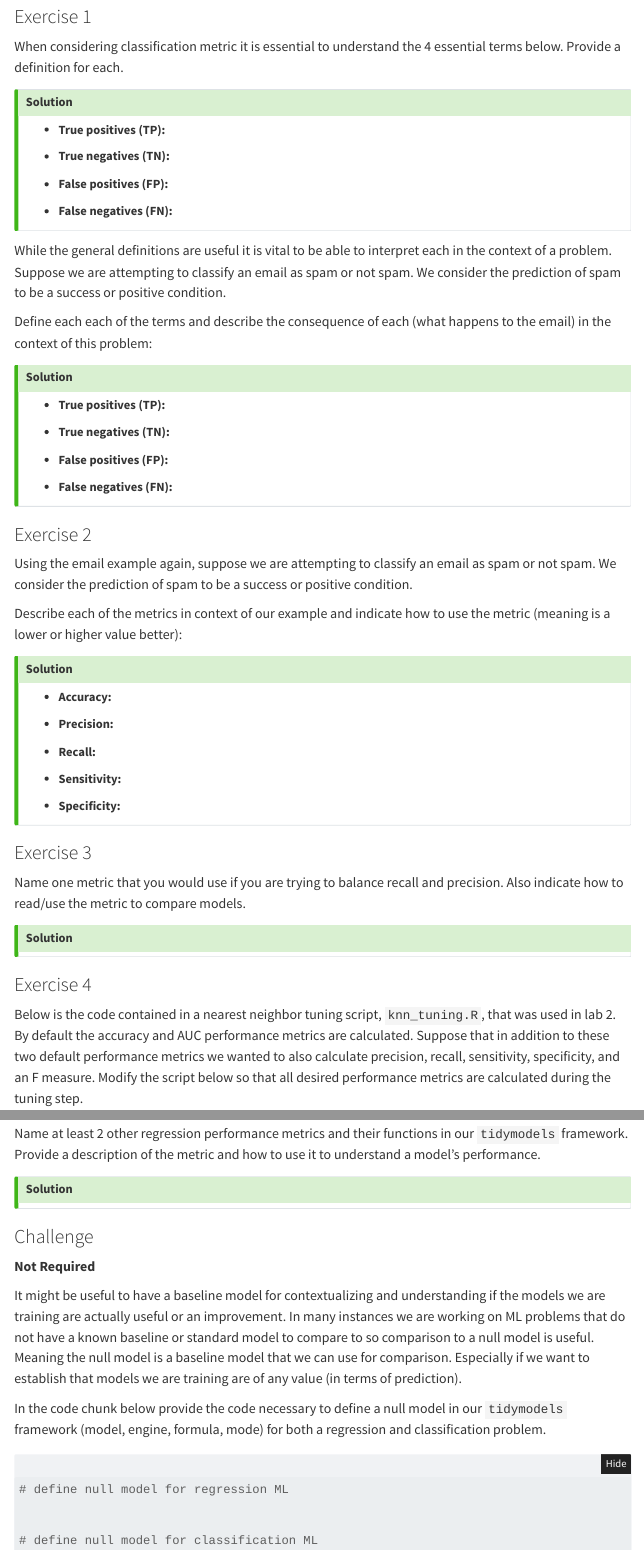
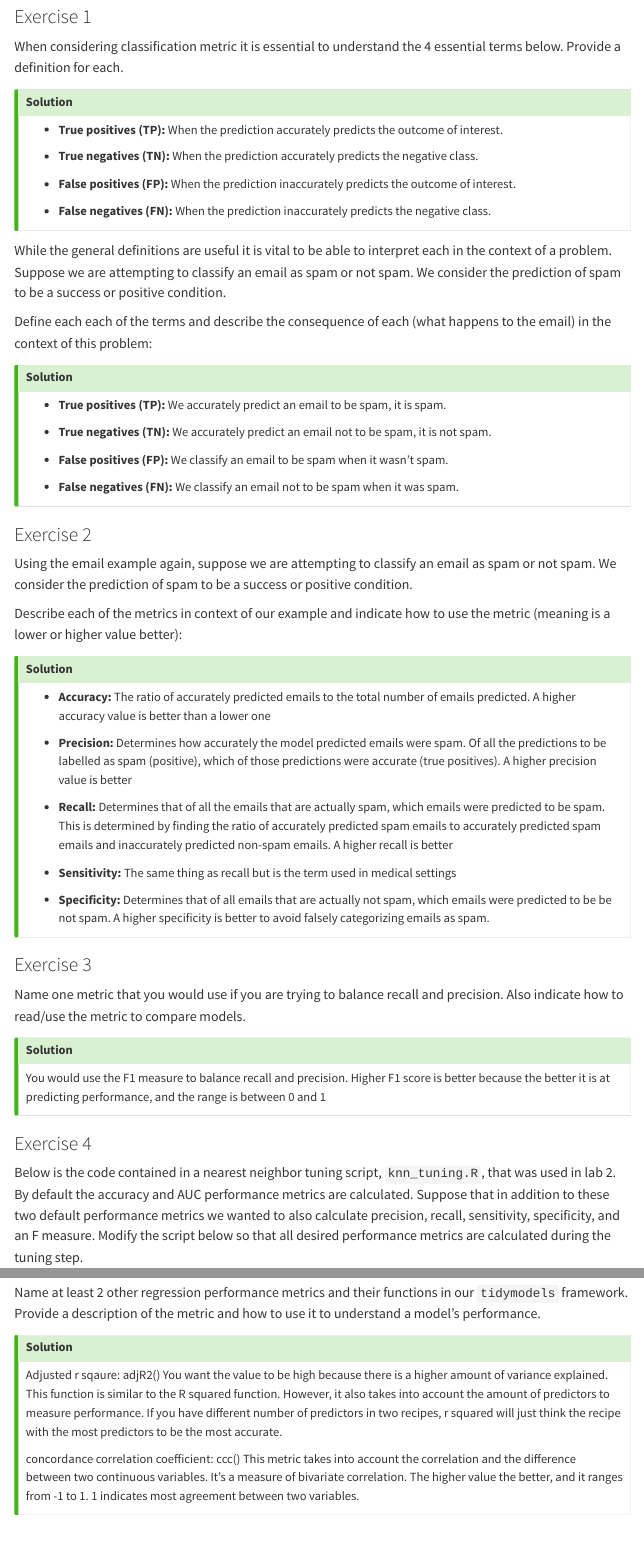
Before and after one commit to cchelsealu/L05-assessment-revisited-cchelsealu, a Quarto document (lu_chelsea_L05.qmd): the page in a window 1100 px wide, from 480 px down, and a second part further down, joined at a grey line. Rendered offline with R 4.5, knitr and Pandoc in place of Quarto, with nearby package versions; menus at the side of the page are left out.

Commit message:
final commit

````diff
--- a/lu_chelsea_L05.qmd
+++ b/lu_chelsea_L05.qmd
@@ -41,12 +42,16 @@ When considering classification metric it is essential to understand the 4 essen
 ## Solution
 
 - **True positives (TP):**
+When the prediction accurately predicts the outcome of interest.
 
 - **True negatives (TN):**
+When the prediction accurately predicts the negative class.
 
 - **False positives (FP):**
+When the prediction inaccurately predicts the outcome of interest.
 
 - **False negatives (FN):**
+When the prediction inaccurately predicts the negative class.
 
 :::
 
@@ -59,12 +64,16 @@ Define each each of the terms and describe the consequence of each (what happens
 ## Solution
 
 - **True positives (TP):**
+We accurately predict an email to be spam, it is spam.
 
 - **True negatives (TN):**
+We accurately predict an email not to be spam, it is not spam.
 
 - **False positives (FP):**
+We classify an email to be spam when it wasn't spam.
 
 - **False negatives (FN):**
+We classify an email not to be spam when it was spam.
 
 :::
 
@@ -79,14 +88,20 @@ Describe each of the metrics in context of our example and indicate how to use t
 ## Solution
 
 - **Accuracy:**
+The ratio of accurately predicted emails to the total number of emails predicted. A higher accuracy value is better than a lower one
 
 - **Precision:**
+Determines how accurately the model predicted emails were spam. Of all the predictions to be labelled as spam (positive), which of those predictions were accurate (true positives). A higher precision value is better
 
 - **Recall:**
+Determines that of all the emails that are actually spam, which emails were predicted to be spam. This is determined by finding the ratio of accurately predicted spam emails to accurately predicted spam emails and inaccurately predicted non-spam emails. A higher recall is better
+
 
 - **Sensitivity:**
+The same thing as recall but is the term used in medical settings
 
 - **Specificity:**
+Determines that of all emails that are actually not spam, which emails were predicted to be be not spam. A higher specificity is better to avoid falsely categorizing emails as spam.
 
 :::
 
@@ -97,7 +112,7 @@ Name one metric that you would use if you are trying to balance recall and preci
 ::: {.callout-tip icon=false}
 
 ## Solution
-
+You would use the F1 measure to balance recall and precision. Higher F1 score is better because the better it is at predicting performance, and the range is between 0 and 1
 
 :::
 
@@ -188,20 +208,10 @@ Name at least 2 other regression performance metrics and their functions in our
 ::: {.callout-tip icon=false}
 
 ## Solution
+Adjusted r sqaure: adjR2()
+You want the value to be high because there is a higher amount of variance explained. This function is similar to the R squared function. However, it also takes into account the amount of predictors to measure performance. If you have different number of predictors in two recipes, r squared will just think the recipe with the most predictors to be the most accurate.
+
+ concordance correlation coefficient: ccc()
+ This metric takes into account the correlation and the difference between two continuous variables. It's a measure of bivariate correlation. The higher value the better, and it ranges from -1 to 1. 1 indicates most agreement between two variables.
 
 :::
-
-### Challenge
-**Not Required**
-
-It might be useful to have a baseline model for contextualizing and understanding if the models we are training are actually useful or an improvement. In many instances we are working on ML problems that do not have a known baseline or standard model to compare to so comparison to a null model is useful. Meaning the null model is a baseline model that we can use for comparison. Especially if we want to establish that models we are training are of any value (in terms of prediction).
-
-In the code chunk below provide the code necessary to define a null model in our `tidymodels` framework (model, engine, formula, mode) for both a regression and classification problem.
-
-```{r}
-# define null model for regression ML
-
-
-# define null model for classification ML
-
-```
````
Also changed, not shown: lu_chelsea_L05.html (added), lu_chelsea_L05.qmd (12 more changed lines).
